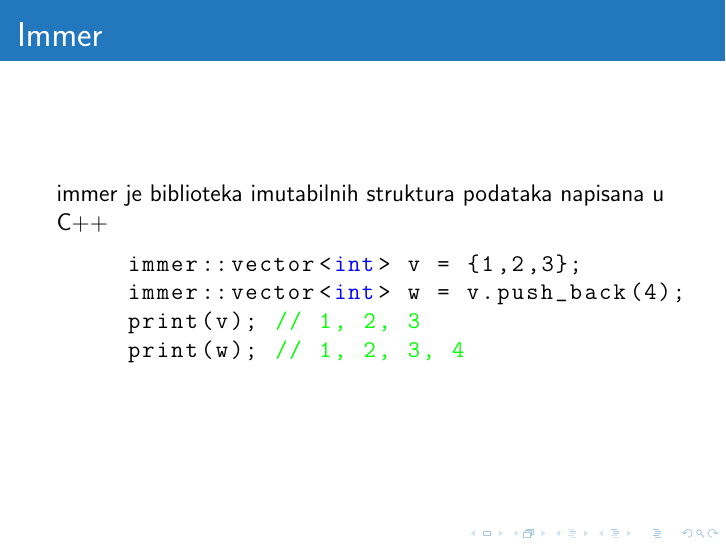
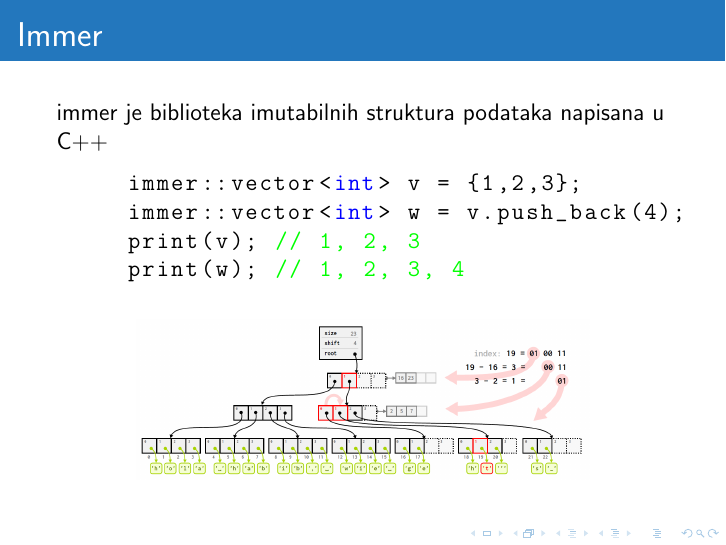
Before and after one commit to mrdakj/Pluton, LaTeX slides (presentation/pluton.tex): page 4 of 5. Compiled offline with pdfLaTeX.

Commit message:
rrb vector in presentation

```diff
--- a/presentation/pluton.tex
+++ b/presentation/pluton.tex
@@ -114,6 +114,10 @@
   print(v); // 1, 2, 3
   print(w); // 1, 2, 3, 4
   \end{lstlisting}
+  \begin{figure}[H]
+    \centering
+    \includegraphics[width=8cm]{img/rrb.png}
+  \end{figure}
 \end{frame}
 
 \begin{frame}{Komande}
```
Also changed, not shown: presentation/img/rrb.png (renamed from presentation/img/RRB-vector.PNG), presentation/pluton.pdf, test_dir/dfkslfj/file.txt (renamed from test_dir/test_subdir/file.txt), 1 other file.
